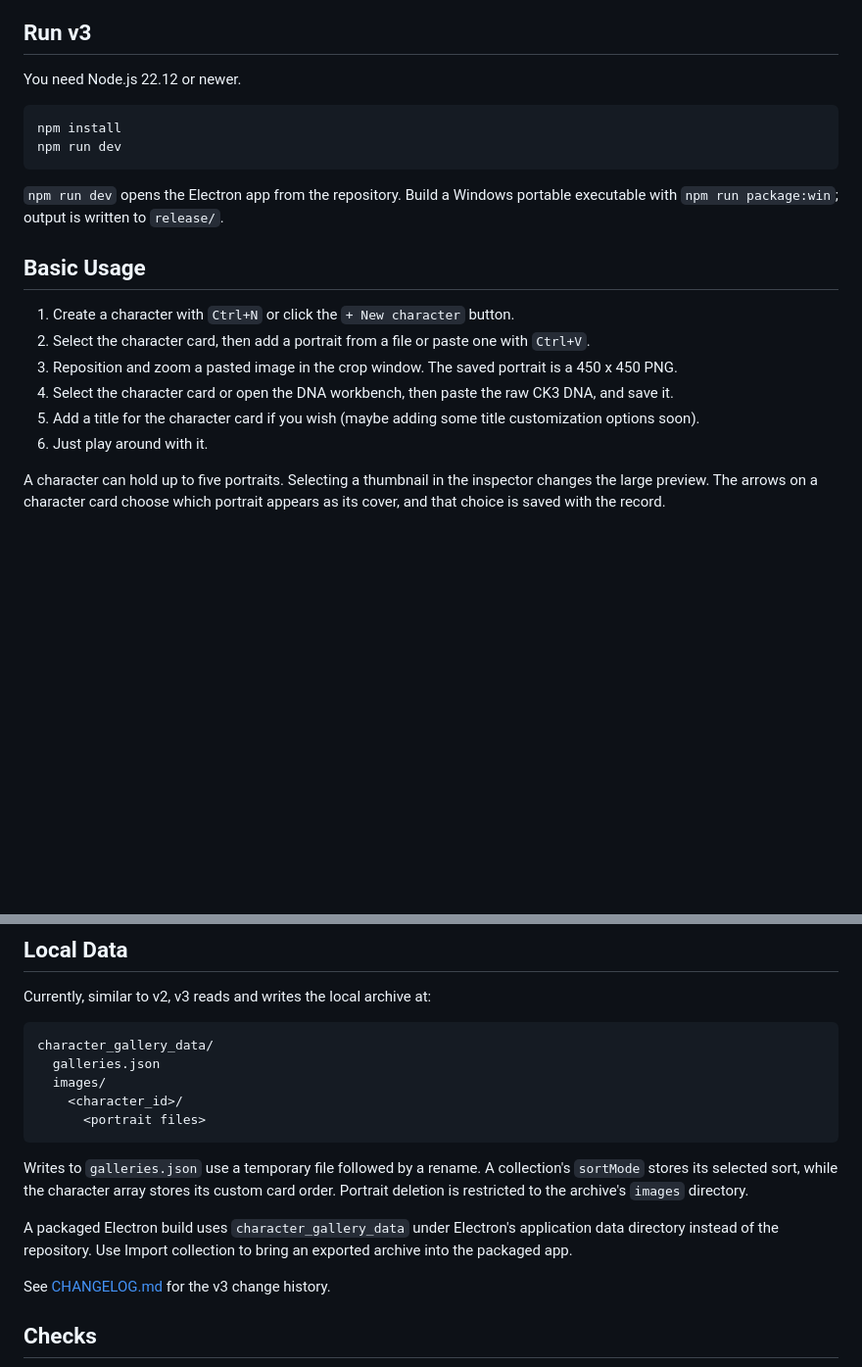
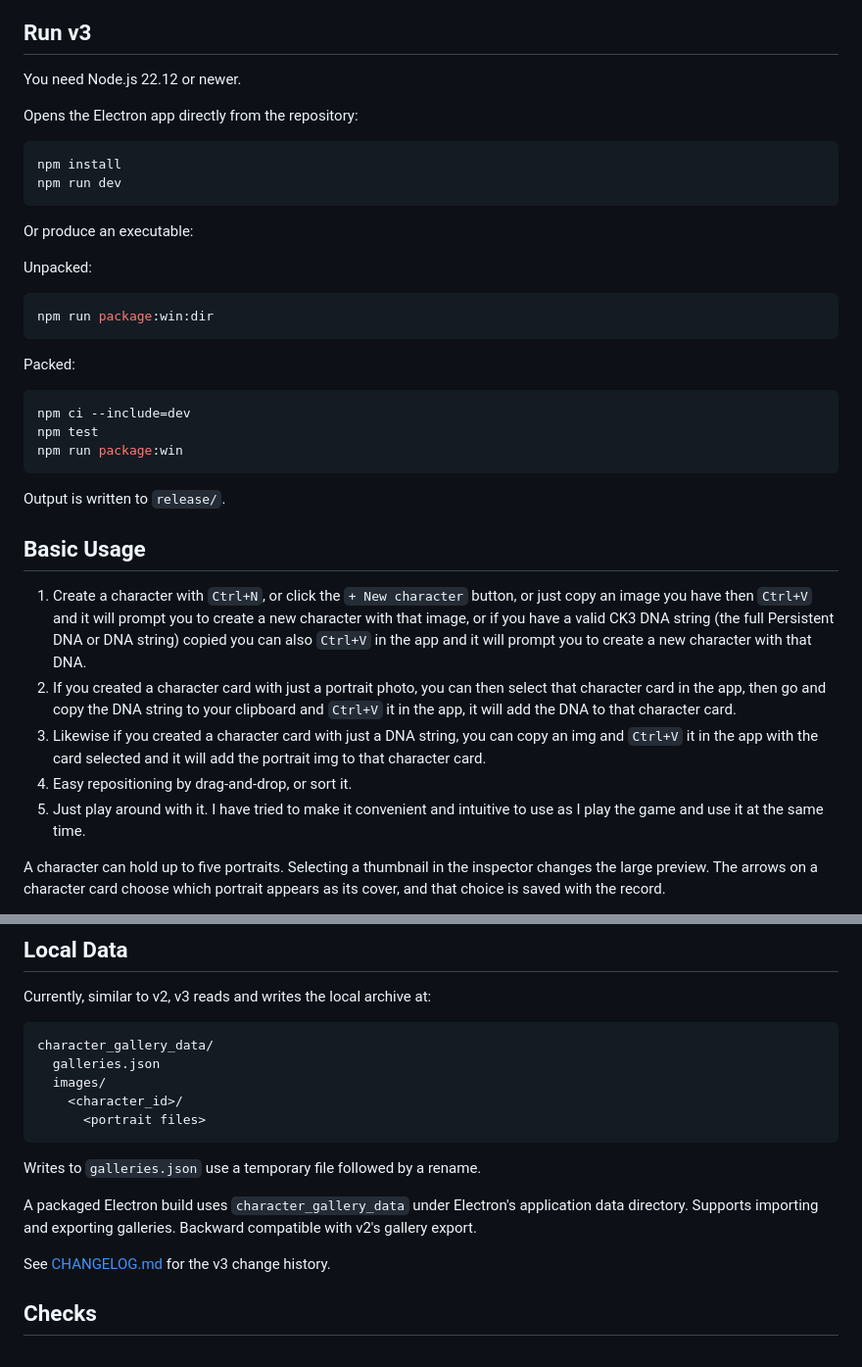
Before and after one commit to huangfanglong/CK3-Character-Gallery, a Markdown page: README.md, 2 parts joined by grey strips. Shown at 98% size. GitHub-like rendering; blank space fills up the shorter version.

Commit message:
Update README.md (#7)

````diff
--- a/README.md
+++ b/README.md
@@ -12,21 +12,35 @@ Version 3 is currently an Electron alpha with a portrait-first archive. The v2 P
 
 You need Node.js 22.12 or newer.
 
+Opens the Electron app directly from the repository:
 ```bash
 npm install
 npm run dev
 ```
 
-`npm run dev` opens the Electron app from the repository. Build a Windows portable executable with `npm run package:win`; output is written to `release/`.
+Or produce an executable:
+
+Unpacked:
+```bash
+npm run package:win:dir
+```
+
+Packed:
+```bash
+npm ci --include=dev
+npm test
+npm run package:win
+```
+
+Output is written to `release/`.
 
 ## Basic Usage
 
-1. Create a character with `Ctrl+N` or click the `+ New character` button.
-2. Select the character card, then add a portrait from a file or paste one with `Ctrl+V`.
-3. Reposition and zoom a pasted image in the crop window. The saved portrait is a 450 x 450 PNG.
-4. Select the character card or open the DNA workbench, then paste the raw CK3 DNA, and save it.
-5. Add a title for the character card if you wish (maybe adding some title customization options soon).
-6. Just play around with it.
+1. Create a character with `Ctrl+N`, or click the `+ New character` button, or just copy an image you have then `Ctrl+V` and it will prompt you to create a new character with that image, or if you have a valid CK3 DNA string (the full Persistent DNA or DNA string) copied you can also `Ctrl+V` in the app and it will prompt you to create a new character with that DNA.
+2. If you created a character card with just a portrait photo, you can then select that character card in the app, then go and copy the DNA string to your clipboard and `Ctrl+V` it in the app, it will add the DNA to that character card.
+3. Likewise if you created a character card with just a DNA string, you can copy an img and `Ctrl+V` it in the app with the card selected and it will add the portrait img to that character card.
+4. Easy repositioning by drag-and-drop, or sort it.
+6. Just play around with it. I have tried to make it convenient and intuitive to use as I play the game and use it at the same time.
 
 A character can hold up to five portraits. Selecting a thumbnail in the inspector changes the large preview. The arrows on a character card choose which portrait appears as its cover, and that choice is saved with the record.
 
@@ -66,9 +80,9 @@ character_gallery_data/
       <portrait files>
 ```
 
-Writes to `galleries.json` use a temporary file followed by a rename. A collection's `sortMode` stores its selected sort, while the character array stores its custom card order. Portrait deletion is restricted to the archive's `images` directory.
+Writes to `galleries.json` use a temporary file followed by a rename.
 
-A packaged Electron build uses `character_gallery_data` under Electron's application data directory instead of the repository. Use Import collection to bring an exported archive into the packaged app.
+A packaged Electron build uses `character_gallery_data` under Electron's application data directory. Supports importing and exporting galleries. Backward compatible with v2's gallery export.
 
 See [CHANGELOG.md](CHANGELOG.md) for the v3 change history.
 
````
